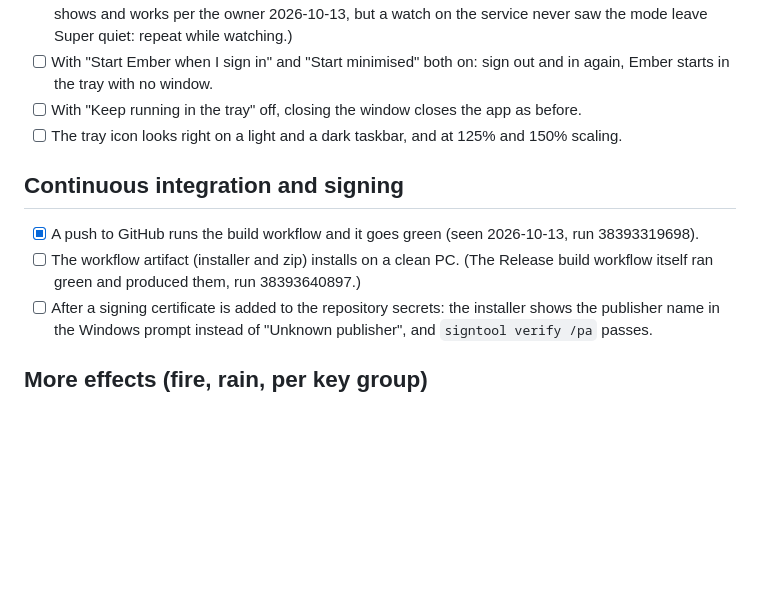
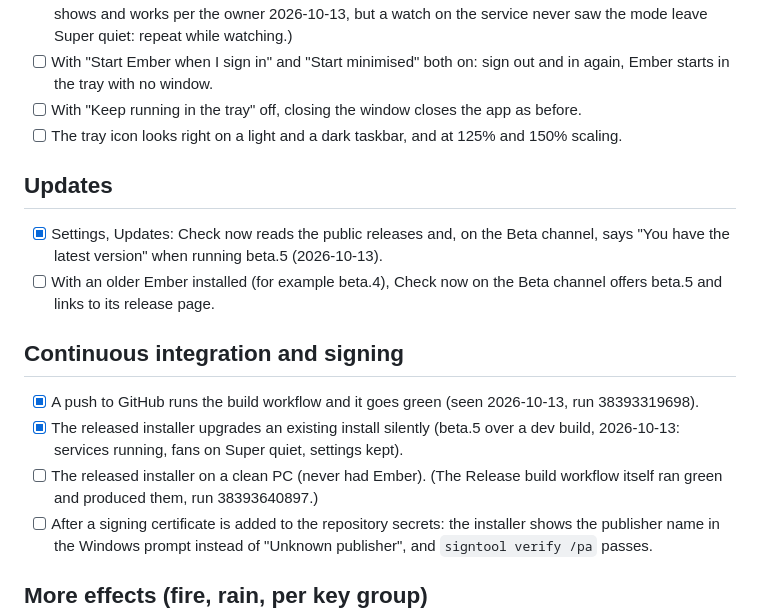
Before and after one commit to Ol775/ember-pc, a Markdown page: docs/TESTING.md, the part around the change. GitHub-like rendering; blank space fills up the shorter version.

Commit message:
Testing list: installer upgrade and update check

```diff
--- a/docs/TESTING.md
+++ b/docs/TESTING.md
@@ -35,10 +35,16 @@ reach the tray): the menu, double-click to open, and Quit.
 - [ ] With "Keep running in the tray" off, closing the window closes the app as before.
 - [ ] The tray icon looks right on a light and a dark taskbar, and at 125% and 150% scaling.
 
+## Updates
+
+- [x] Settings, Updates: Check now reads the public releases and, on the Beta channel, says "You have the latest version" when running beta.5 (2026-10-13).
+- [ ] With an older Ember installed (for example beta.4), Check now on the Beta channel offers beta.5 and links to its release page.
+
 ## Continuous integration and signing
 
 - [x] A push to GitHub runs the build workflow and it goes green (seen 2026-10-13, run 38393319698).
-- [ ] The workflow artifact (installer and zip) installs on a clean PC. (The Release build workflow itself ran green and produced them, run 38393640897.)
+- [x] The released installer upgrades an existing install silently (beta.5 over a dev build, 2026-10-13: services running, fans on Super quiet, settings kept).
+- [ ] The released installer on a clean PC (never had Ember). (The Release build workflow itself ran green and produced them, run 38393640897.)
 - [ ] After a signing certificate is added to the repository secrets: the installer shows the publisher name in the
       Windows prompt instead of "Unknown publisher", and `signtool verify /pa` passes.
 
```
